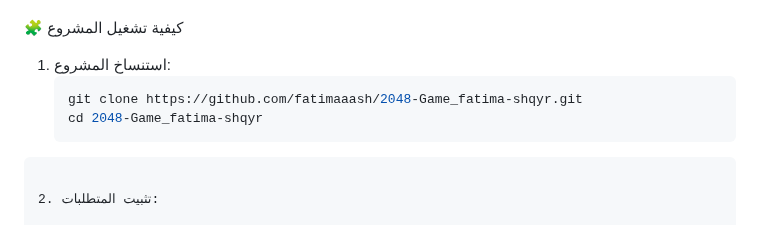
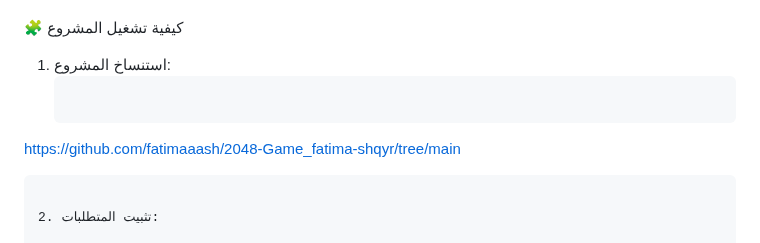
Before and after one commit to fatimaaash/2048-Game_fatima-shqyr, a Markdown page: README.md, the part around the change. GitHub-like rendering.

`````diff
--- a/README.md
+++ b/README.md
@@ -18,8 +18,7 @@
 
 1. استنساخ المشروع:
    ```bash
-   git clone https://github.com/fatimaaash/2048-Game_fatima-shqyr.git
-   cd 2048-Game_fatima-shqyr
+  https://github.com/fatimaaash/2048-Game_fatima-shqyr/tree/main
 ````
 
 2. تثبيت المتطلبات:
`````
